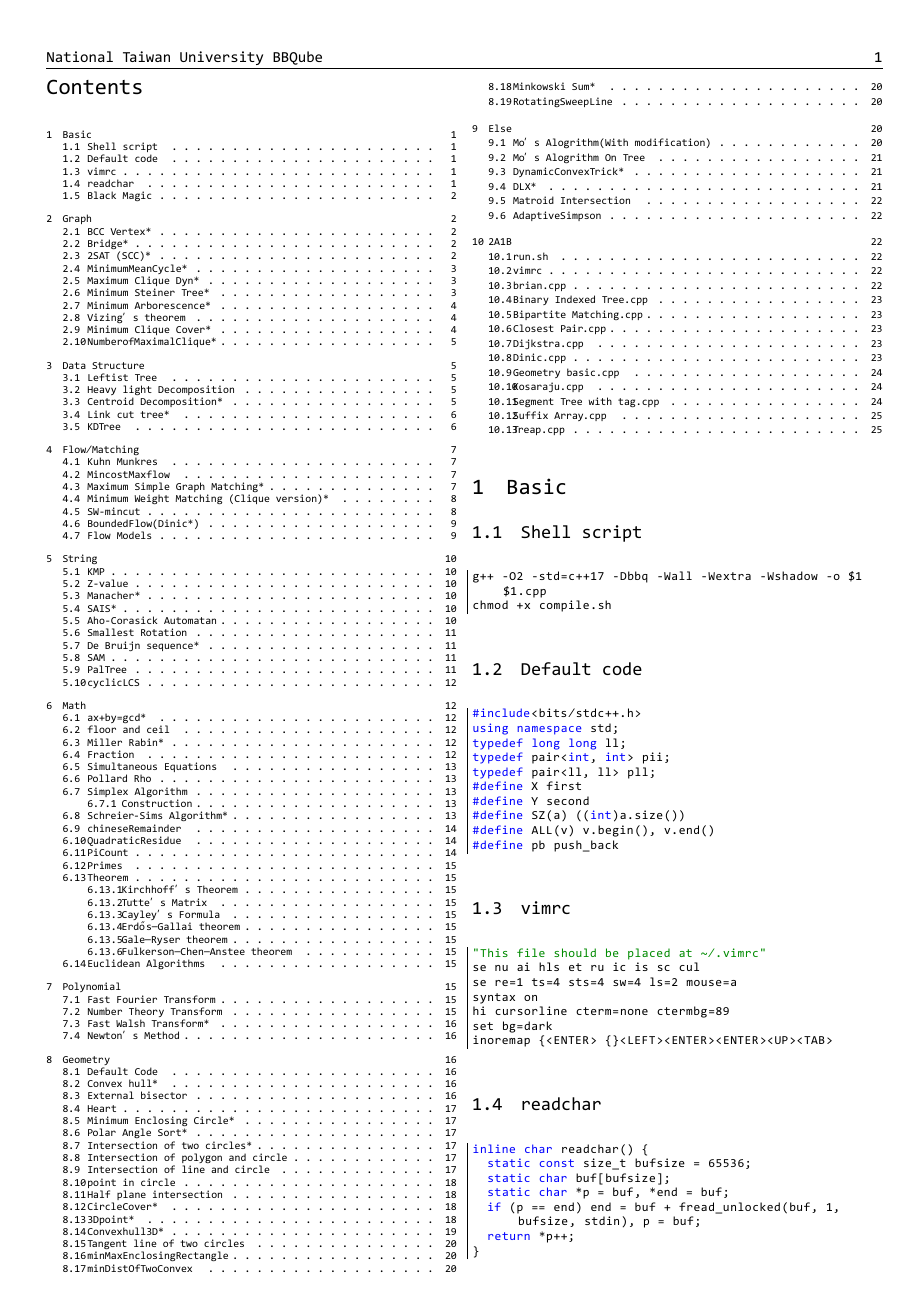
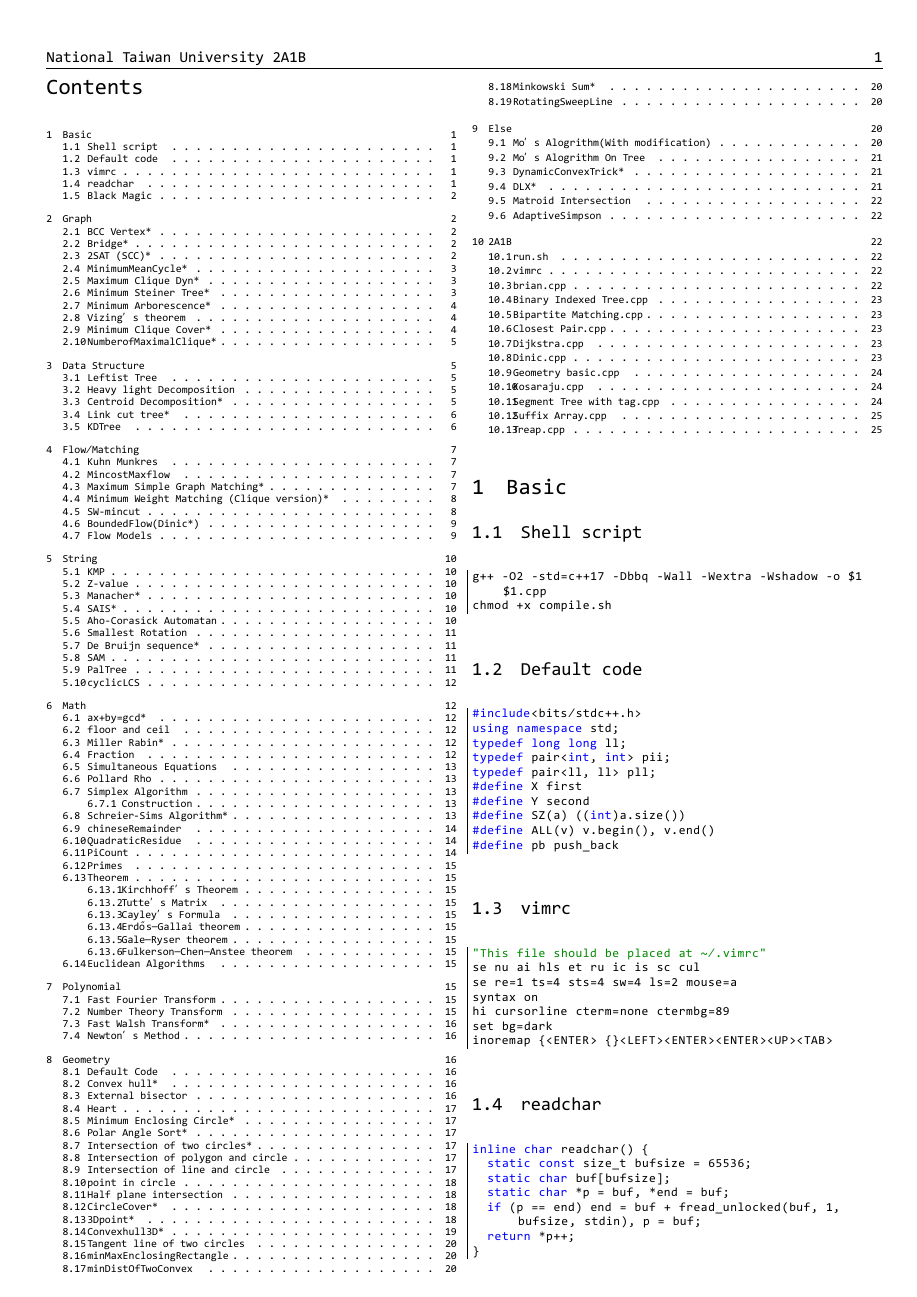
Before and after one commit to BrianLii/2A1B-codebook, a LaTeX document (codebook.tex): page 1 of 25. The pictures show the PDF file codebook.pdf that the author committed with the source.

Commit message:
change name

```diff
--- a/codebook.tex
+++ b/codebook.tex
@@ -80,7 +80,7 @@ stringstyle=\itshape\color{Green4},
 \pagestyle{fancy}
 \fancyfoot{}
 %\fancyfoot[R]{\includegraphics[width=20pt]{ironwood.jpg}}
-\fancyhead[L]{National Taiwan University BBQube}
+\fancyhead[L]{National Taiwan University 2A1B}
 \fancyhead[R]{\thepage}
 \renewcommand{\headrulewidth}{0.4pt}
 \renewcommand{\contentsname}{Contents}
```
Also changed, not shown: codebook.pdf.
